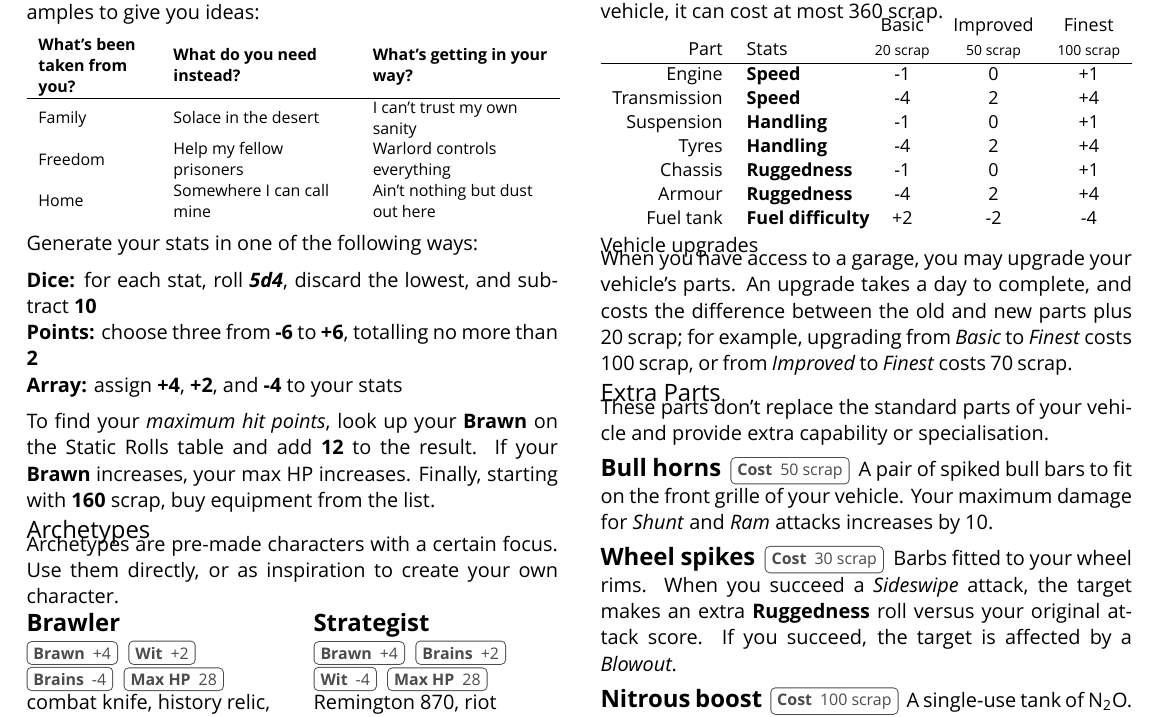
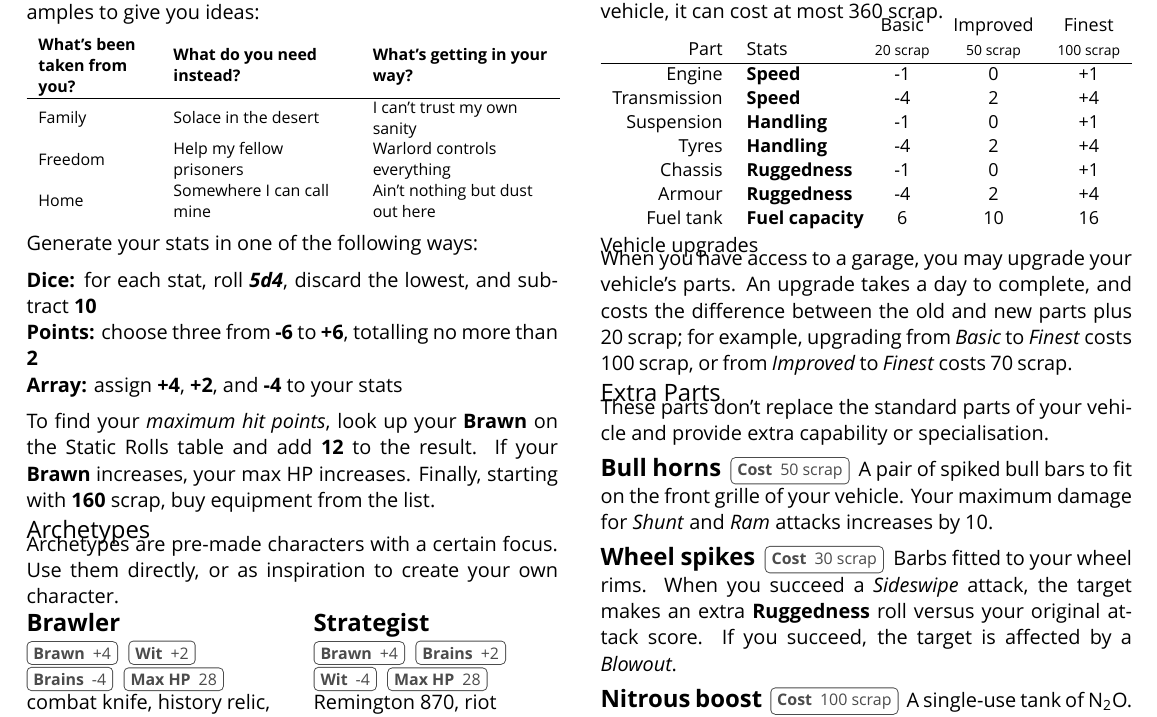
Before and after one commit to apaleslimghost/Outback, a LaTeX document (outback-basic-and-extended.tex, which reads sections/vehicles/parts.tex): part of page 3 of 5, cut so that both start at the same text. Compiled offline with XeLaTeX; a missing font is replaced by an installed copy or a similar font.

Commit message:
fuel capacities (needs balancing)

```diff
--- a/sections/vehicles/parts.tex
+++ b/sections/vehicles/parts.tex
@@ -17,7 +17,7 @@ Suspension   & \s{Handling}        & -1           & 0               & +1
 Tyres        & \s{Handling}        & -4           & 2               & +4            \\
 Chassis      & \s{Ruggedness}      & -1           & 0               & +1            \\
 Armour       & \s{Ruggedness}      & -4           & 2               & +4            \\
-Fuel tank    & \s{Fuel difficulty} & +2           & -2              & -4            \\
+Fuel tank    & \s{Fuel capacity}   & 6            & 10              & 16            \\
 \end{tabularx}}
 
 \begin{abstractsection}{Vehicle upgrades}
```
